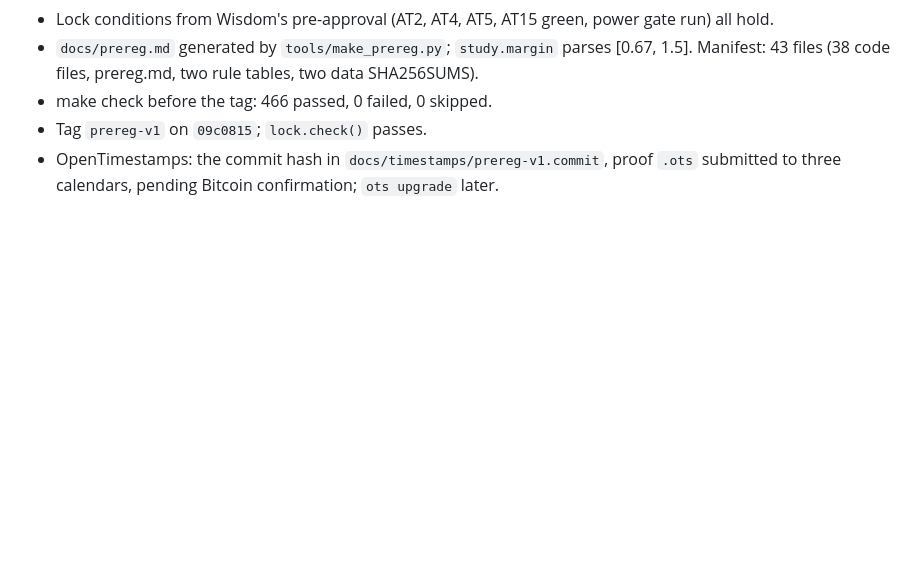
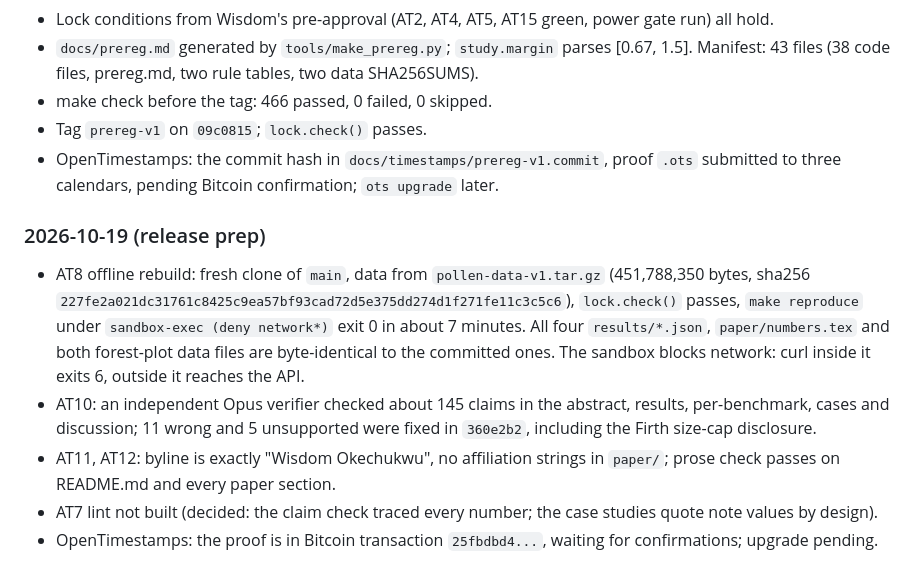
Before and after one commit to owizdom/pollen, a Markdown page: docs/JOURNAL.md, the part around the change. Rendered like a GitHub page; blank space fills up the shorter version.

Commit message:
journal: release prep, at8 offline rebuild

```diff
--- a/docs/JOURNAL.md
+++ b/docs/JOURNAL.md
@@ -76,3 +76,11 @@
 - make check before the tag: 466 passed, 0 failed, 0 skipped.
 - Tag `prereg-v1` on `09c0815`; `lock.check()` passes.
 - OpenTimestamps: the commit hash in `docs/timestamps/prereg-v1.commit`, proof `.ots` submitted to three calendars, pending Bitcoin confirmation; `ots upgrade` later.
+
+### 2026-10-19 (release prep)
+
+- AT8 offline rebuild: fresh clone of `main`, data from `pollen-data-v1.tar.gz` (451,788,350 bytes, sha256 `227fe2a021dc31761c8425c9ea57bf93cad72d5e375dd274d1f271fe11c3c5c6`), `lock.check()` passes, `make reproduce` under `sandbox-exec (deny network*)` exit 0 in about 7 minutes. All four `results/*.json`, `paper/numbers.tex` and both forest-plot data files are byte-identical to the committed ones. The sandbox blocks network: curl inside it exits 6, outside it reaches the API.
+- AT10: an independent Opus verifier checked about 145 claims in the abstract, results, per-benchmark, cases and discussion; 11 wrong and 5 unsupported were fixed in `360e2b2`, including the Firth size-cap disclosure.
+- AT11, AT12: byline is exactly "Wisdom Okechukwu", no affiliation strings in `paper/`; prose check passes on README.md and every paper section.
+- AT7 lint not built (decided: the claim check traced every number; the case studies quote note values by design).
+- OpenTimestamps: the proof is in Bitcoin transaction `25fbdbd4...`, waiting for confirmations; upgrade pending.
```
